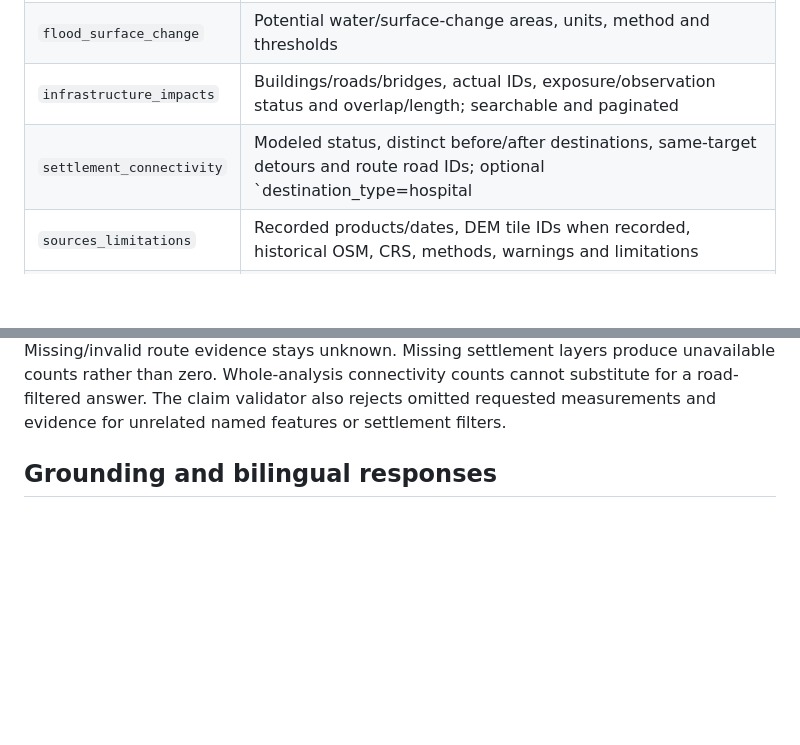
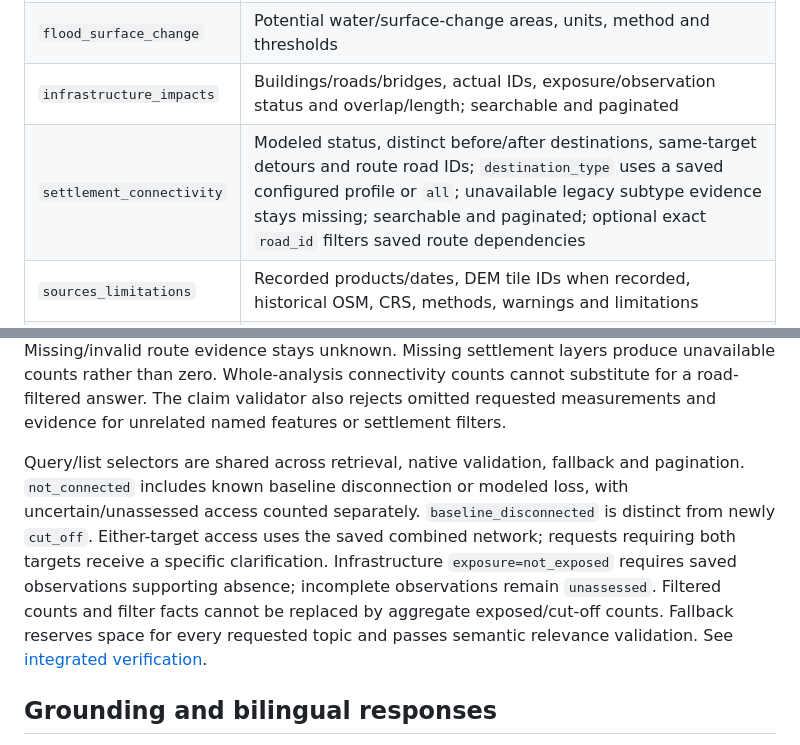
Before and after one commit to Aaditya210905/mapping-flood-damage-from-space, a Markdown page: docs/COPILOT.md, 2 parts joined by grey strips. GitHub-like rendering; blank space fills up the shorter version.

Commit message:
docs: Update documentation for settlement connectivity and verification processes

```diff
--- a/docs/COPILOT.md
+++ b/docs/COPILOT.md
@@ -56,7 +56,7 @@ PDF rendering needs Pango. This workstation already has it. Debian/Ubuntu packag
 | `event_summary` | Run, area/bounds, requested event, status, metrics, acquisition metadata and limitations |
 | `flood_surface_change` | Potential water/surface-change areas, units, method and thresholds |
 | `infrastructure_impacts` | Buildings/roads/bridges, actual IDs, exposure/observation status and overlap/length; searchable and paginated |
-| `settlement_connectivity` | Modeled status, distinct before/after destinations, same-target detours and route road IDs; optional `destination_type=hospital|town|all` refuses unavailable legacy subtype evidence; searchable and paginated; optional exact `road_id` filters saved route dependencies |
+| `settlement_connectivity` | Modeled status, distinct before/after destinations, same-target detours and route road IDs; `destination_type` uses a saved configured profile or `all`; unavailable legacy subtype evidence stays missing; searchable and paginated; optional exact `road_id` filters saved route dependencies |
 | `sources_limitations` | Recorded products/dates, DEM tile IDs when recorded, historical OSM, CRS, methods, warnings and limitations |
 | `feature_evidence` | One exact feature ID/layer in the selected run; unknown IDs return `not_found` |
 | `mapped_inventory` | Count/list unique saved mapped elements, including hospital-only or town-only destination inventory; facility operation remains unverified |
@@ -64,6 +64,8 @@ PDF rendering needs Pango. This workstation already has it. Debian/Ubuntu packag
 Pydantic validates all inputs/results. Models cannot supply another run ID, executable code or a filesystem path argument. Tools never change results or recalculate geometry. Product IDs replace signed asset URLs. Corrupt/cross-run optional evaluation sidecars are excluded with a warning; evaluation measurements do not become Copilot inputs.
 
 Road-filtered connectivity returns `filter_road_id`, `matching_settlements_count` before pagination, and `route_membership_unavailable_count`. A match means the recorded baseline or disrupted route uses that road; physical proximity and all possible routes are not assessed. Missing/invalid route evidence stays unknown. Missing settlement layers produce unavailable counts rather than zero. Whole-analysis connectivity counts cannot substitute for a road-filtered answer. The claim validator also rejects omitted requested measurements and evidence for unrelated named features or settlement filters.
+
+Query/list selectors are shared across retrieval, native validation, fallback and pagination. `not_connected` includes known baseline disconnection or modeled loss, with uncertain/unassessed access counted separately. `baseline_disconnected` is distinct from newly `cut_off`. Either-target access uses the saved combined network; requests requiring both targets receive a specific clarification. Infrastructure `exposure=not_exposed` requires saved observations supporting absence; incomplete observations remain `unassessed`. Filtered counts and filter facts cannot be replaced by aggregate exposed/cut-off counts. Fallback reserves space for every requested topic and passes semantic relevance validation. See [integrated verification](INTEGRATED_REPAIRS.md).
 
 ## Grounding and bilingual responses
 
```
Also changed, not shown: docs/INTEGRATED_REPAIRS.md (+2 -1 lines), docs/REMAINING_HARDCODING_REPAIRS.md (+2 -0 lines).
